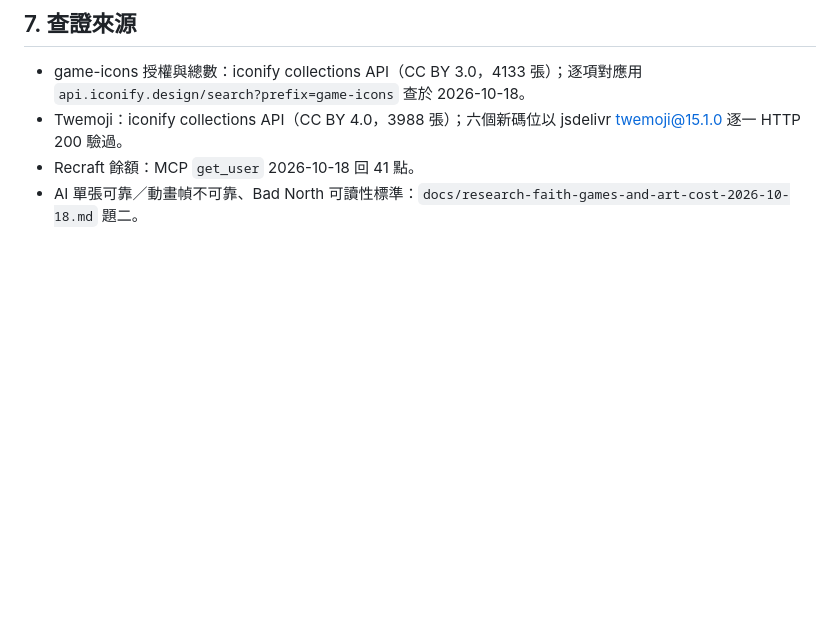
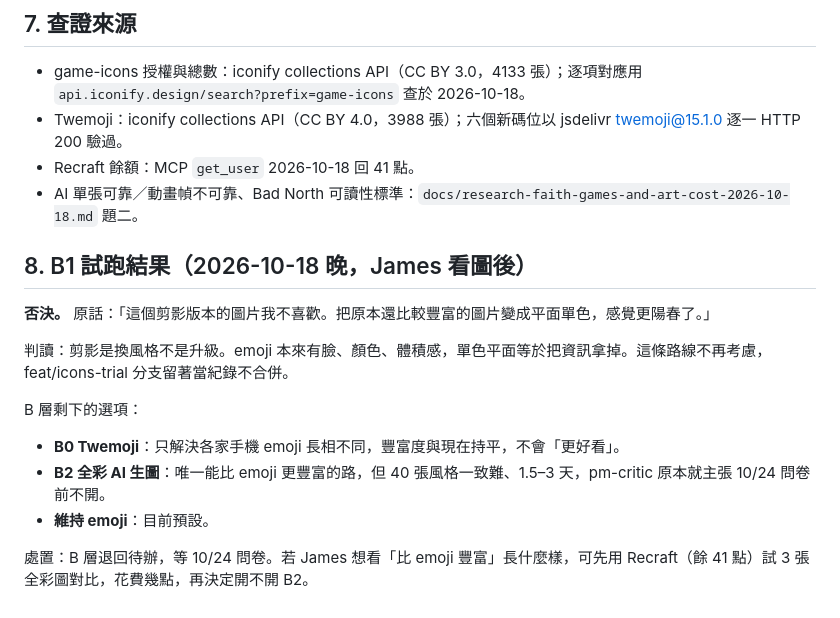
Before and after one commit to st00777/sheepfold-defense, a Markdown page: docs/research-art-effects-plan-2026-10-18.md, the part around the change. Drawn GitHub-style; blank space fills up the shorter version.

Commit message:
docs(research): §8 B1 剪影試跑否決（James：單色平面比 emoji 更陽春）、B 層退回待辦等問卷
Co-Authored-By: Claude Fable 5.1 <noreply@anthropic.com>
Claude-Session: https://claude.ai/code/session_01QcLX7asU6A5RmaafmrKruk

```diff
--- a/docs/research-art-effects-plan-2026-10-18.md
+++ b/docs/research-art-effects-plan-2026-10-18.md
@@ -110,3 +110,16 @@
 - Twemoji：iconify collections API（CC BY 4.0，3988 張）；六個新碼位以 jsdelivr twemoji@15.1.0 逐一 HTTP 200 驗過。
 - Recraft 餘額：MCP `get_user` 2026-10-18 回 41 點。
 - AI 單張可靠／動畫幀不可靠、Bad North 可讀性標準：`docs/research-faith-games-and-art-cost-2026-10-18.md` 題二。
+
+## 8. B1 試跑結果（2026-10-18 晚，James 看圖後）
+
+**否決。** 原話：「這個剪影版本的圖片我不喜歡。把原本還比較豐富的圖片變成平面單色，感覺更陽春了。」
+
+判讀：剪影是換風格不是升級。emoji 本來有臉、顏色、體積感，單色平面等於把資訊拿掉。這條路線不再考慮，feat/icons-trial 分支留著當紀錄不合併。
+
+B 層剩下的選項：
+- **B0 Twemoji**：只解決各家手機 emoji 長相不同，豐富度與現在持平，不會「更好看」。
+- **B2 全彩 AI 生圖**：唯一能比 emoji 更豐富的路，但 40 張風格一致難、1.5–3 天，pm-critic 原本就主張 10/24 問卷前不開。
+- **維持 emoji**：目前預設。
+
+處置：B 層退回待辦，等 10/24 問卷。若 James 想看「比 emoji 豐富」長什麼樣，可先用 Recraft（餘 41 點）試 3 張全彩圖對比，花費幾點，再決定開不開 B2。
```
